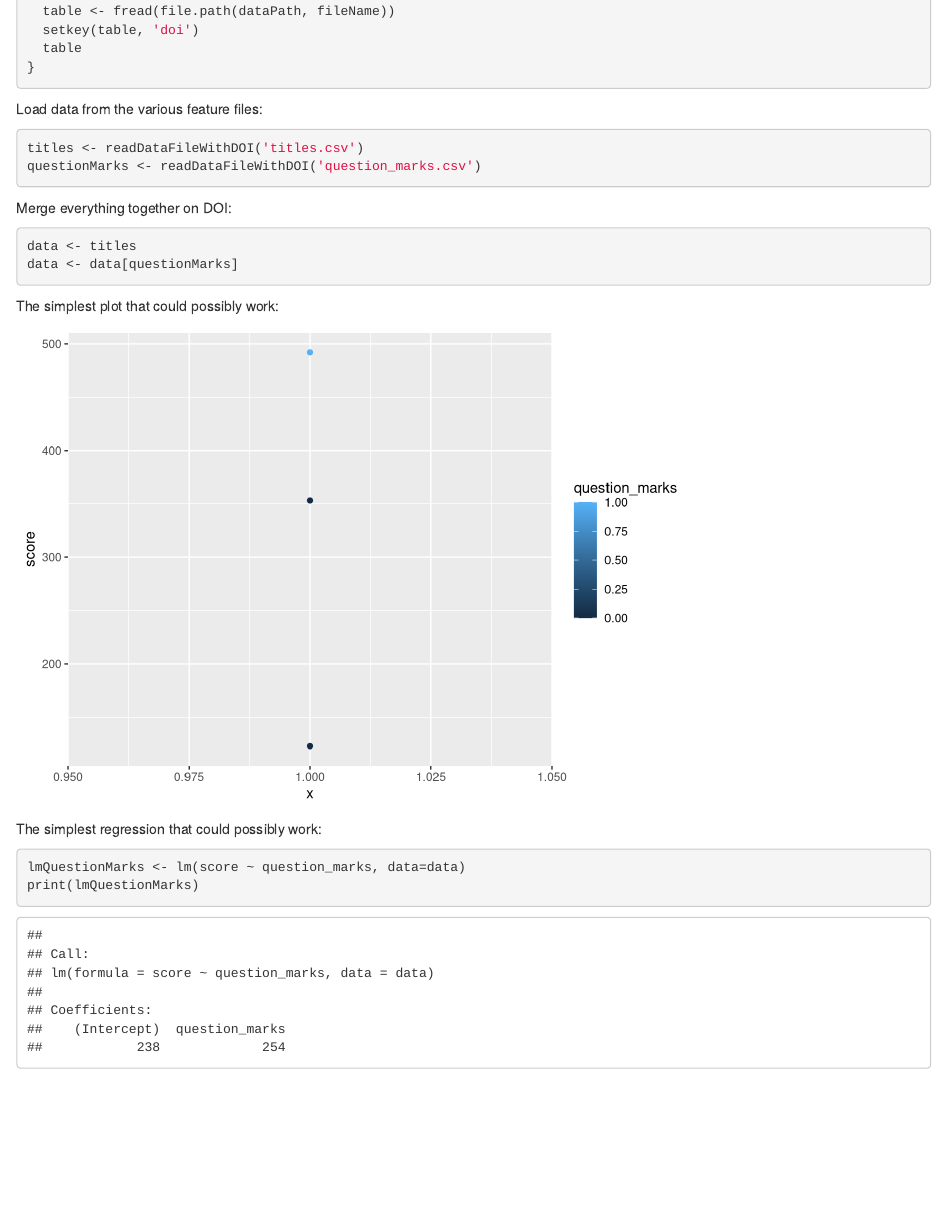
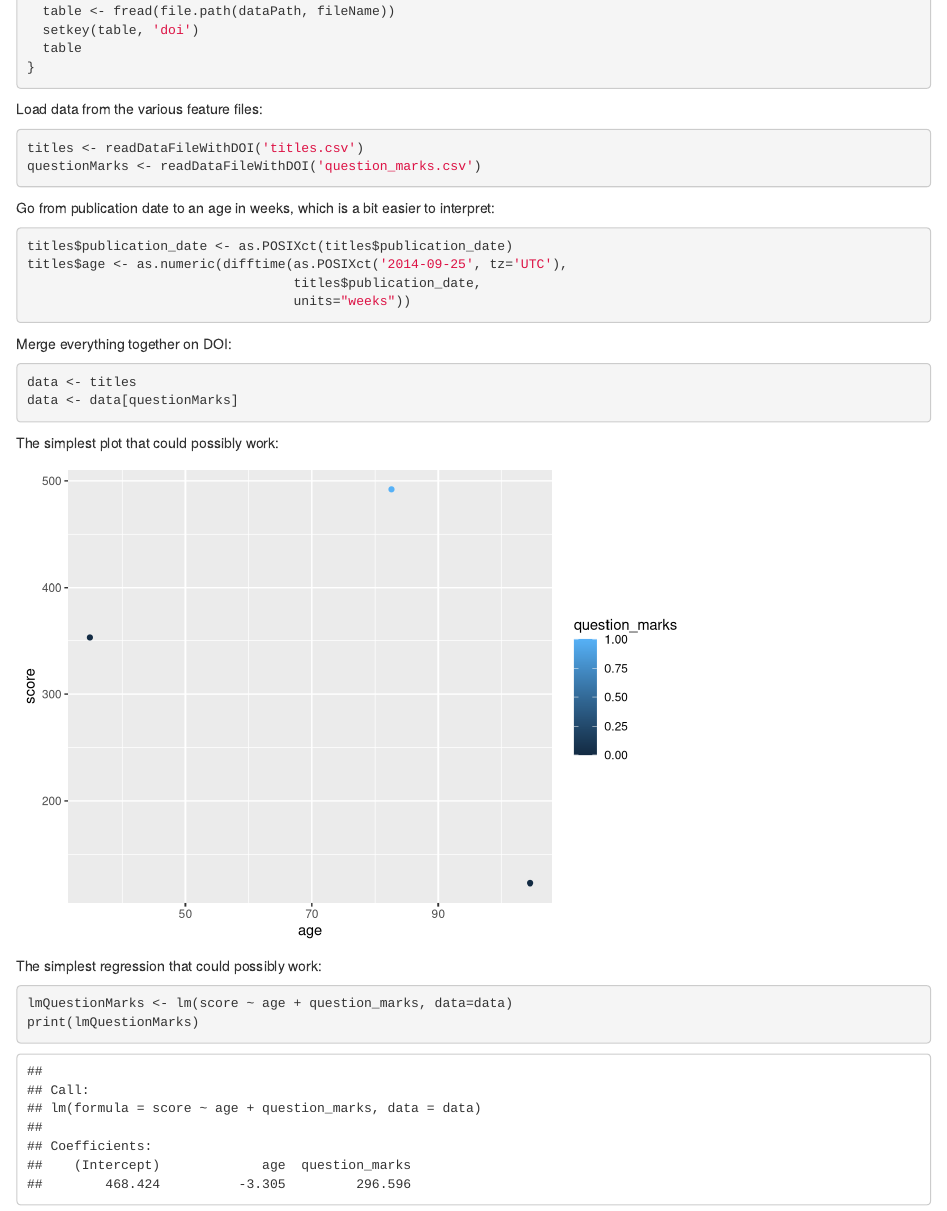
Before and after one commit to amconference/buzzmetrics, an R Markdown document (regression/regression.Rmd): the page in a window 1100 px wide, from 460 px down. Rendered offline with R 4.5, knitr and Pandoc, with nearby package versions.

Commit message:
add publication date

````diff
--- a/data/toy/titles.csv
+++ b/data/toy/titles.csv
@@ -1,4 +1,4 @@
-doi,title,score
-http://dx.doi.org/10.1000/1,"Test Title 1",123
-http://dx.doi.org/10.1000/2,"Test Title 2: How about this?",492
-http://dx.doi.org/10.1000/3,"Test Title 3: An epic journey begins.",353
+doi,title,score,publication_date
+http://dx.doi.org/10.1000/1,"Test Title 1",123,2012-09-23T11:22:25Z
+http://dx.doi.org/10.1000/2,"Test Title 2: How about this?",492,2013-02-23T19:23:25Z
+http://dx.doi.org/10.1000/3,"Test Title 3: An epic journey begins.",353,2014-01-23T13:25:25Z
--- a/regression/regression.Rmd
+++ b/regression/regression.Rmd
@@ -31,6 +31,15 @@ titles <- readDataFileWithDOI('titles.csv')
 questionMarks <- readDataFileWithDOI('question_marks.csv')
 ```
 
+Go from publication date to an age in weeks, which is a bit easier to interpret:
+
+```{r}
+titles$publication_date <- as.POSIXct(titles$publication_date)
+titles$age <- as.numeric(difftime(as.POSIXct('2014-09-25', tz='UTC'),
+                                  titles$publication_date,
+                                  units="weeks"))
+```
+
 Merge everything together on DOI:
 
 ```{r}
@@ -41,12 +50,12 @@ data <- data[questionMarks]
 The simplest plot that could possibly work:
 
 ```{r, echo=FALSE}
-ggplot(data) + geom_point(aes(x=1, y=score, color=question_marks))
+ggplot(data) + geom_point(aes(x=age, y=score, color=question_marks))
 ```
 
 The simplest regression that could possibly work:
 
 ```{r}
-lmQuestionMarks <- lm(score ~ question_marks, data=data)
+lmQuestionMarks <- lm(score ~ age + question_marks, data=data)
 print(lmQuestionMarks)
 ```
````
